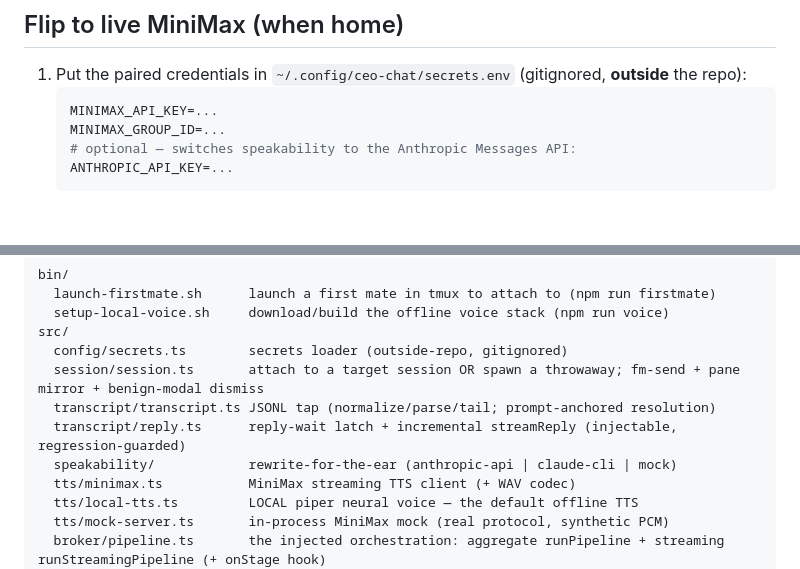
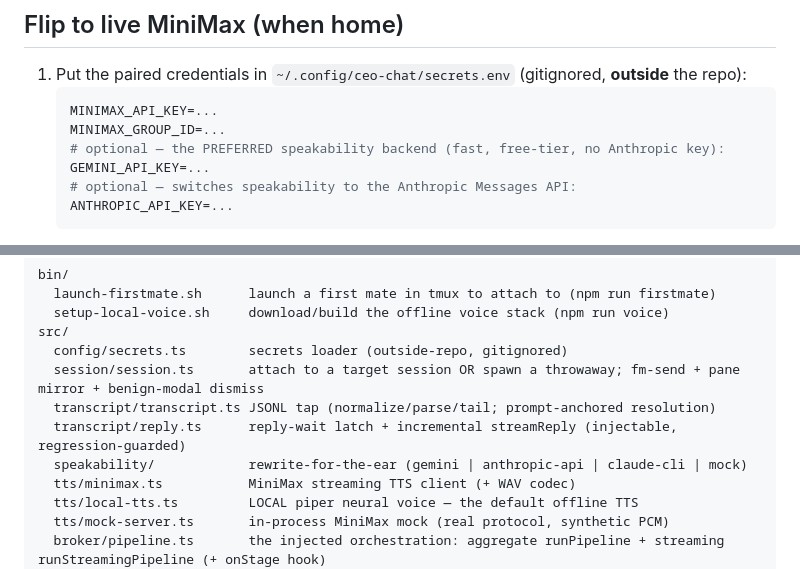
Before and after one commit to acbecquet/ceo-chat, a Markdown page: README.md, 2 parts joined by grey strips. Rendered like a GitHub page; blank space fills up the shorter version.

````diff
--- a/README.md
+++ b/README.md
@@ -271,6 +275,8 @@ npm run dev -- --mock "..."       # force the fully-offline path (mock TTS + spe
    ```env
    MINIMAX_API_KEY=...
    MINIMAX_GROUP_ID=...
+   # optional — the PREFERRED speakability backend (fast, free-tier, no Anthropic key):
+   GEMINI_API_KEY=...
    # optional — switches speakability to the Anthropic Messages API:
    ANTHROPIC_API_KEY=...
    ```
@@ -292,7 +298,7 @@ src/
   session/session.ts       attach to a target session OR spawn a throwaway; fm-send + pane mirror + benign-modal dismiss
   transcript/transcript.ts JSONL tap (normalize/parse/tail; prompt-anchored resolution)
   transcript/reply.ts      reply-wait latch + incremental streamReply (injectable, regression-guarded)
-  speakability/            rewrite-for-the-ear (anthropic-api | claude-cli | mock)
+  speakability/            rewrite-for-the-ear (gemini | anthropic-api | claude-cli | mock)
   tts/minimax.ts           MiniMax streaming TTS client (+ WAV codec)
   tts/local-tts.ts         LOCAL piper neural voice — the default offline TTS
   tts/mock-server.ts       in-process MiniMax mock (real protocol, synthetic PCM)
````
Also changed, not shown: other parts of README.md (+9 -5 lines), AGENTS.md (+2 -1 lines).
